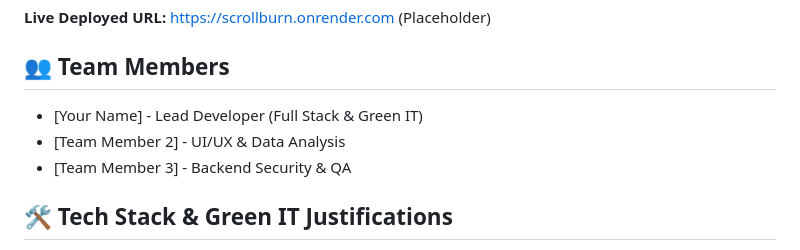
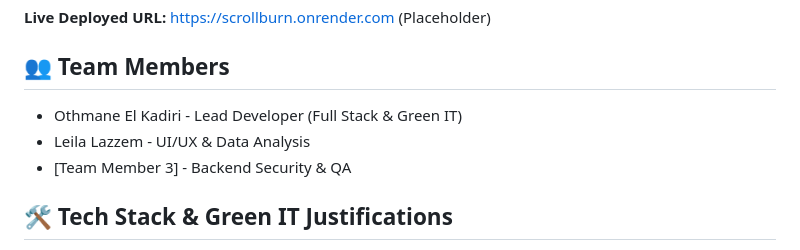
Before and after one commit to Leila-Lazz/ScrollBurn, a Markdown page: README.md, the part around the change. GitHub-like rendering.

```diff
--- a/README.md
+++ b/README.md
@@ -7,8 +7,8 @@ ScrollBurn is an eco-designed awareness platform that allows young users to log
 **Live Deployed URL:** [https://scrollburn.onrender.com](https://scrollburn.onrender.com) (Placeholder)
 
 ## 👥 Team Members
-- [Your Name] - Lead Developer (Full Stack & Green IT)
-- [Team Member 2] - UI/UX & Data Analysis
+- Othmane El Kadiri - Lead Developer (Full Stack & Green IT)
+- Leila Lazzem - UI/UX & Data Analysis
 - [Team Member 3] - Backend Security & QA
 
 ## 🛠️ Tech Stack & Green IT Justifications
```
